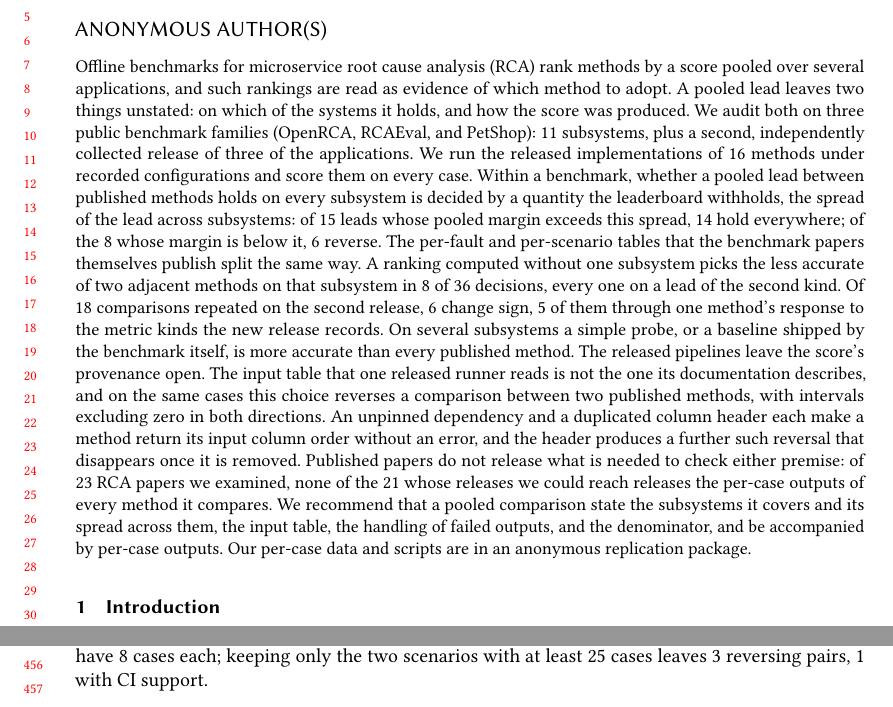
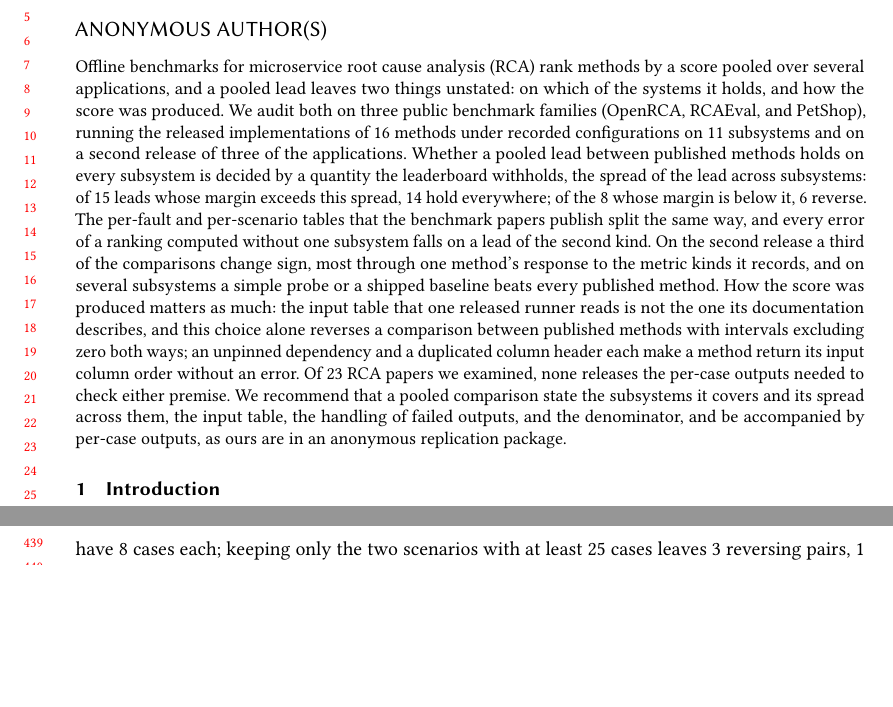
Before and after one commit to Ringhu/pooled-leaderboard-audit-replication, a LaTeX paper (paper/main.tex, which reads paper/sections/0_abstract.tex): two parts of pages 1 and 10 of 21 before the commit and two parts of pages 1 and 9 of 21 after it, joined at a grey line, cut so that both start at the same text, the shorter picture padded with empty space. Compiled offline with pdfLaTeX.

Commit message:
Shorter abstract

```diff
--- a/paper/sections/0_abstract.tex
+++ b/paper/sections/0_abstract.tex
@@ -1,17 +1,10 @@
 \begin{abstract}
-Offline benchmarks for microservice root cause analysis (RCA) rank methods by a score pooled over several applications, and such rankings are read as evidence of which method to adopt.
-A pooled lead leaves two things unstated: on which of the systems it holds, and how the score was produced.
-We audit both on three public benchmark families (\openrca, \rcaeval, and \petshop): 11 subsystems, plus a second, independently collected release of three of the applications.
-We run the released implementations of 16 methods under recorded configurations and score them on every case.
-Within a benchmark, whether a pooled lead between published methods holds on every subsystem is decided by a quantity the leaderboard withholds, the spread of the lead across subsystems: of 15 leads whose pooled margin exceeds this spread, 14 hold everywhere; of the 8 whose margin is below it, 6 reverse.
-The per-fault and per-scenario tables that the benchmark papers themselves publish split the same way.
-A ranking computed without one subsystem picks the less accurate of two adjacent methods on that subsystem in 8 of 36 decisions, every one on a lead of the second kind.
-Of 18 comparisons repeated on the second release, 6 change sign, 5 of them through one method's response to the metric kinds the new release records.
-On several subsystems a simple probe, or a baseline shipped by the benchmark itself, is more accurate than every published method.
-The released pipelines leave the score's provenance open.
-The input table that one released runner reads is not the one its documentation describes, and on the same cases this choice reverses a comparison between two published methods, with intervals excluding zero in both directions.
-An unpinned dependency and a duplicated column header each make a method return its input column order without an error, and the header produces a further such reversal that disappears once it is removed.
-Published papers do not release what is needed to check either premise: of 23 RCA papers we examined, none of the 21 whose releases we could reach releases the per-case outputs of every method it compares.
-We recommend that a pooled comparison state the subsystems it covers and its spread across them, the input table, the handling of failed outputs, and the denominator, and be accompanied by per-case outputs.
-Our per-case data and scripts are in an anonymous replication package.
+Offline benchmarks for microservice root cause analysis (RCA) rank methods by a score pooled over several applications, and a pooled lead leaves two things unstated: on which of the systems it holds, and how the score was produced.
+We audit both on three public benchmark families (\openrca, \rcaeval, and \petshop), running the released implementations of 16 methods under recorded configurations on 11 subsystems and on a second release of three of the applications.
+Whether a pooled lead between published methods holds on every subsystem is decided by a quantity the leaderboard withholds, the spread of the lead across subsystems: of 15 leads whose margin exceeds this spread, 14 hold everywhere; of the 8 whose margin is below it, 6 reverse.
+The per-fault and per-scenario tables that the benchmark papers publish split the same way, and every error of a ranking computed without one subsystem falls on a lead of the second kind.
+On the second release a third of the comparisons change sign, most through one method's response to the metric kinds it records, and on several subsystems a simple probe or a shipped baseline beats every published method.
+How the score was produced matters as much: the input table that one released runner reads is not the one its documentation describes, and this choice alone reverses a comparison between published methods with intervals excluding zero both ways; an unpinned dependency and a duplicated column header each make a method return its input column order without an error.
+Of 23 RCA papers we examined, none releases the per-case outputs needed to check either premise.
+We recommend that a pooled comparison state the subsystems it covers and its spread across them, the input table, the handling of failed outputs, and the denominator, and be accompanied by per-case outputs, as ours are in an anonymous replication package.
 \end{abstract}
```
Also changed, not shown: paper/figures/fig0_teaser.pdf, paper/figures/fig1_forest.pdf, paper/figures/fig2_margin_spread.pdf, paper/figures/fig3_input_dumbbell.pdf, 8 other files.
